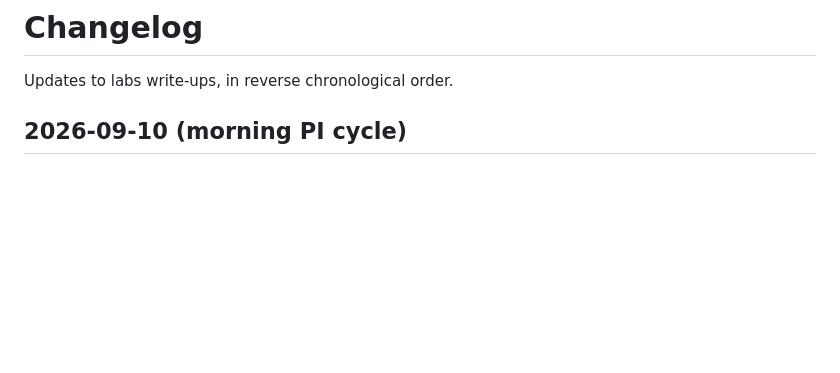
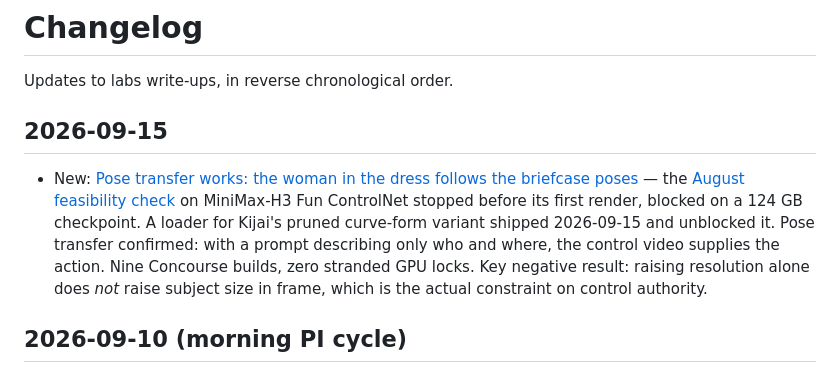
Before and after one commit to gavmor/regular-labs, a Markdown page: src/changelog.md, the part around the change. Rendered like a GitHub page; blank space fills up the shorter version.

```diff
--- a/src/changelog.md
+++ b/src/changelog.md
@@ -10,6 +10,17 @@ language: en-us
 -->
 
 Updates to labs write-ups, in reverse chronological order.
+
+## 2026-09-15
+
+- New: [Pose transfer works: the woman in the dress follows the briefcase poses](2026-09-15-h3-funcontrol-pose-transfer.html)
+  — the [August feasibility check](2026-09-05-h3-fun-controlnet-union-test.html) on
+  MiniMax-H3 Fun ControlNet stopped before its first render, blocked on a 124 GB
+  checkpoint. A loader for Kijai's pruned curve-form variant shipped 2026-09-15 and
+  unblocked it. Pose transfer confirmed: with a prompt describing only who and where,
+  the control video supplies the action. Nine Concourse builds, zero stranded GPU locks.
+  Key negative result: raising resolution alone does *not* raise subject size in frame,
+  which is the actual constraint on control authority.
 
 ## 2026-09-10 (morning PI cycle)
 
```
Also changed, not shown: src/2026-09-15-h3-funcontrol-pose-transfer.md (added, +235 -0 lines), src/index.md (+1 -0 lines), src/images/2026-09-15-h3-funcontrol-pose-transfer/pose-transfer-compare.png (added).
